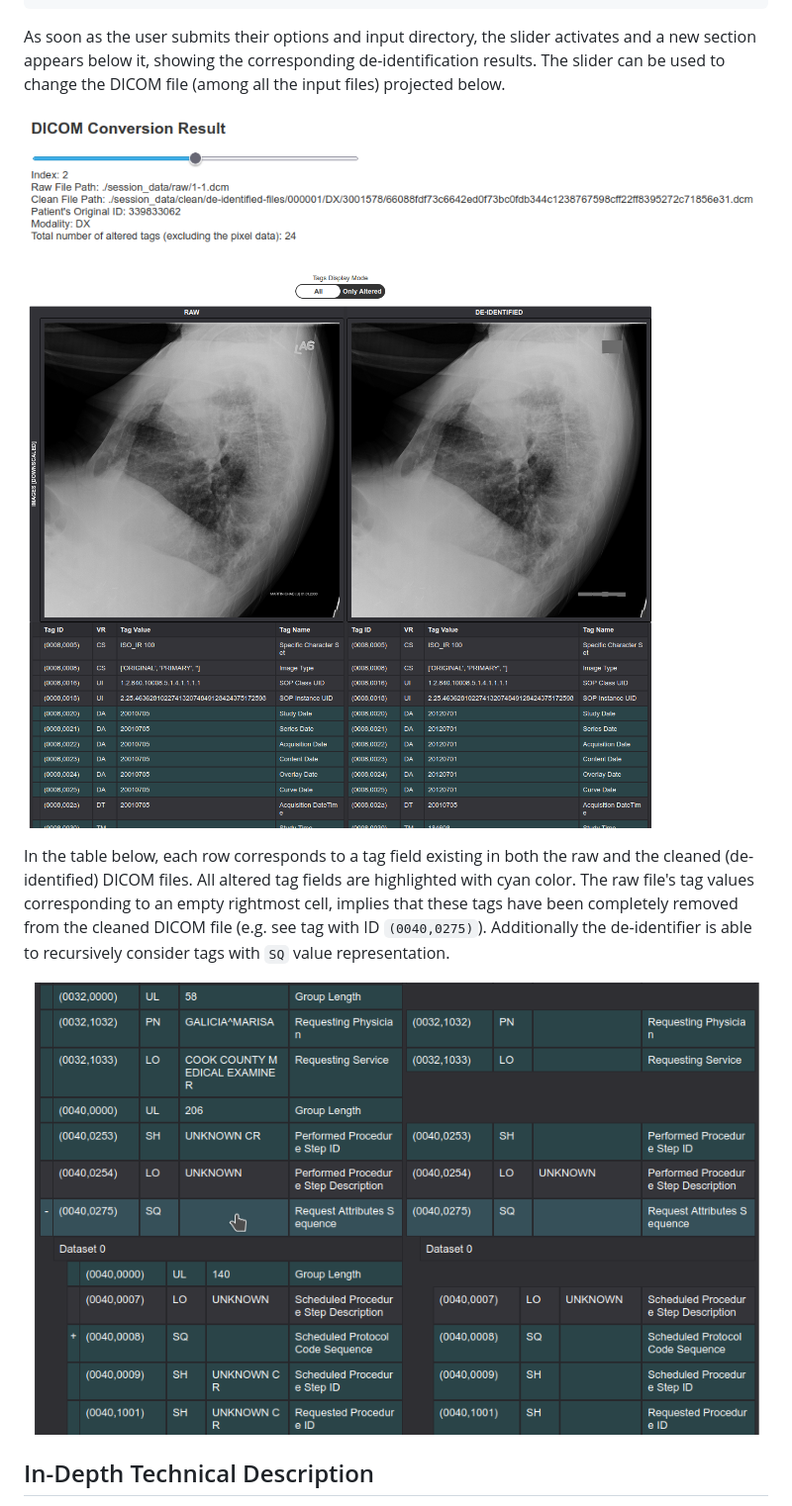
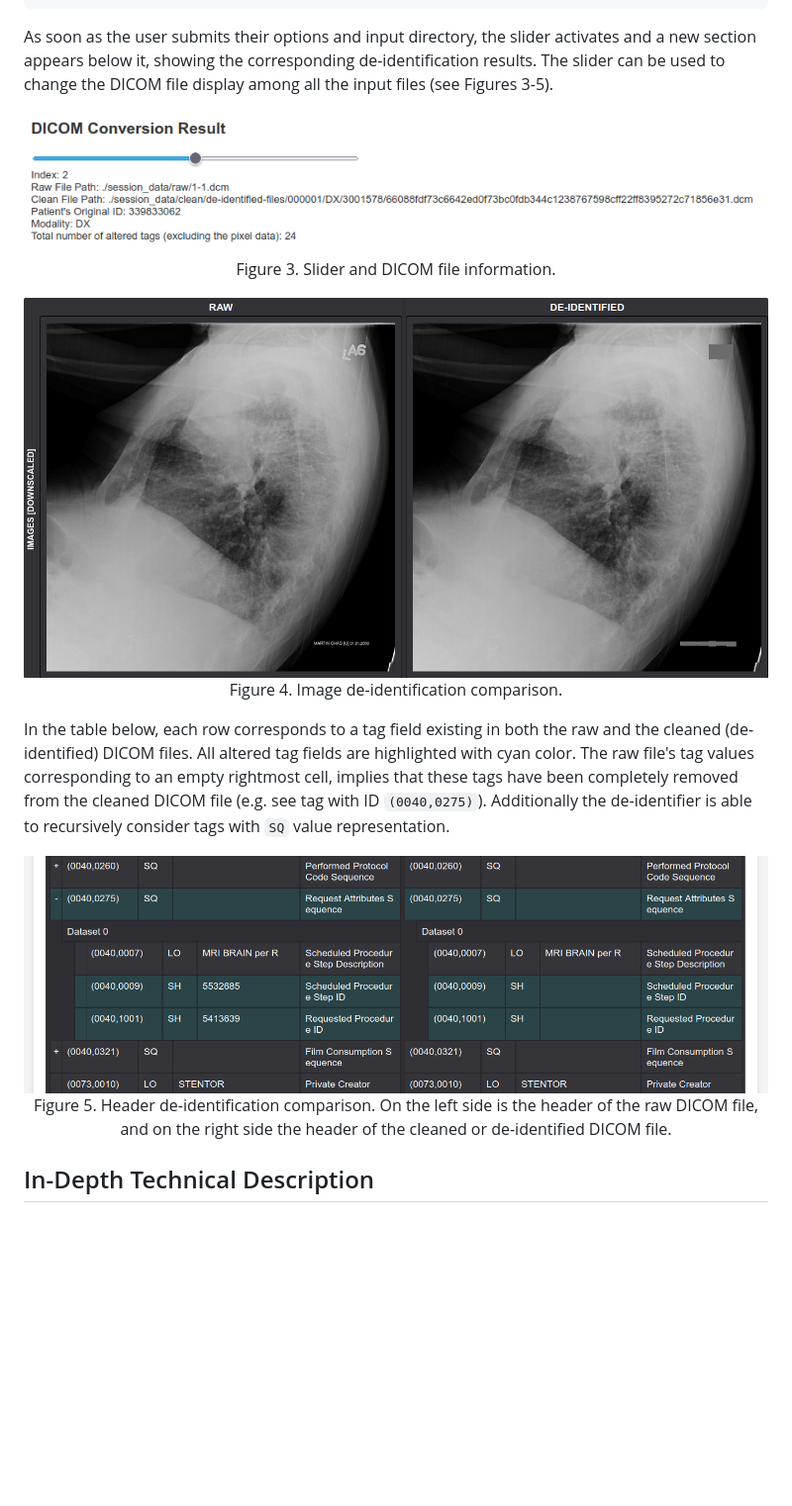
Before and after one commit to valab-certh/meddisc, a Markdown page: README.md, the part around the change printed below. Shown: that part at 99% size. GitHub-like rendering; pictures changed too: readme_content/fig4.png, readme_content/fig5.png; blank space fills up the shorter version.

````diff
--- a/README.md
+++ b/README.md
@@ -109,15 +113,27 @@ Pseudo ID, pseudo date offsets and pseudo time offsets are set to be the same fo
 }
 ```
 
-As soon as the user submits their options and input directory, the slider activates and a new section appears below it, showing the corresponding de-identification results. The slider can be used to change the DICOM file (among all the input files) projected below.
+As soon as the user submits their options and input directory, the slider activates and a new section appears below it, showing the corresponding de-identification results. The slider can be used to change the DICOM file display among all the input files (see Figures 3-5).
 
-![](./readme_content/fig3.png)
+<p align="center" style="font-size: 80%;">
+    <img src='./readme_content/fig3.png' width='100%' align='center'>
+    </br>
+    Figure 3. Slider and DICOM file information.
+</p>
 
-![](./readme_content/fig4.png)
+<p align="center" style="font-size: 80%;">
+    <img src='./readme_content/fig4.png' width='100%' align='center'>
+    </br>
+    Figure 4. Image de-identification comparison.
+</p>
 
 In the table below, each row corresponds to a tag field existing in both the raw and the cleaned (de-identified) DICOM files. All altered tag fields are highlighted with cyan color. The raw file's tag values corresponding to an empty rightmost cell, implies that these tags have been completely removed from the cleaned DICOM file (e.g. see tag with ID `(0040,0275)`). Additionally the de-identifier is able to recursively consider tags with `SQ` value representation.
 
-![](./readme_content/fig5.png)
+<p align="center" style="font-size: 80%;">
+    <img src='./readme_content/fig5.png' width='100%' align='center'>
+    </br>
+    Figure 5. Header de-identification comparison. On the left side is the header of the raw DICOM file, and on the right side the header of the cleaned or de-identified DICOM file.
+</p>
 
 ## In-Depth Technical Description
 
````
Also changed, not shown: other parts of README.md (+21 -13 lines).
